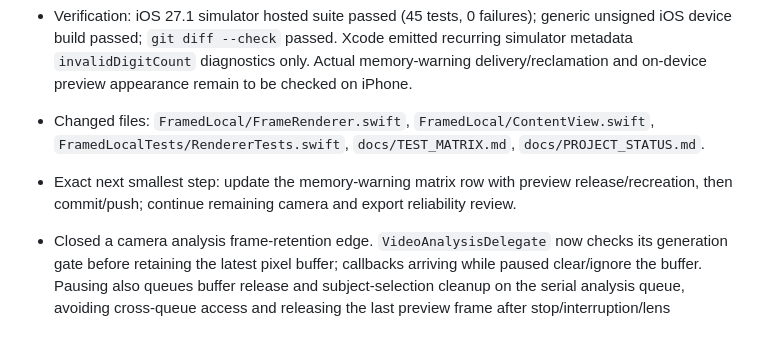
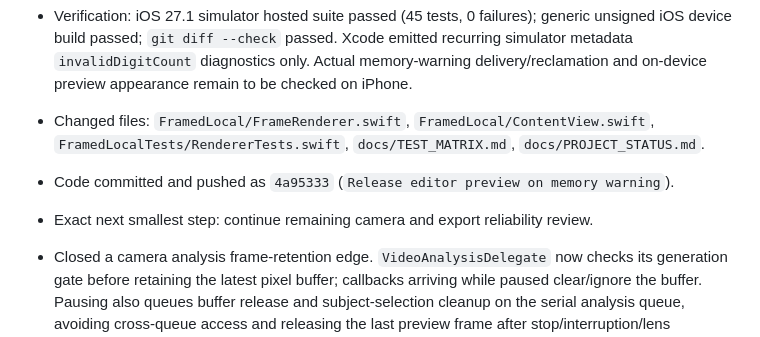
Before and after one commit to MithunDB/FramedLocal, a Markdown page: docs/PROJECT_STATUS.md, the part around the change. Drawn GitHub-style.

Commit message:
Record preview memory warning status

```diff
--- a/docs/PROJECT_STATUS.md
+++ b/docs/PROJECT_STATUS.md
@@ -27,7 +27,8 @@ Continue the private/local FramedLocal implementation through physical iPhone va
 - Extended memory-warning handling to release the in-memory editor preview image. On warning, the view drops its `UIImage`, clears Core Image caches, and recreates the display preview at 1,000 px from the already-rendered JPEG. Export bytes and imported/captured source data remain available; a generation check prevents a delayed low-memory decode from restoring a preview after the user discards or changes the render. Added a decoder test for the smaller preview bound.
 - Verification: iOS 27.1 simulator hosted suite passed (45 tests, 0 failures); generic unsigned iOS device build passed; `git diff --check` passed. Xcode emitted recurring simulator metadata `invalidDigitCount` diagnostics only. Actual memory-warning delivery/reclamation and on-device preview appearance remain to be checked on iPhone.
 - Changed files: `FramedLocal/FrameRenderer.swift`, `FramedLocal/ContentView.swift`, `FramedLocalTests/RendererTests.swift`, `docs/TEST_MATRIX.md`, `docs/PROJECT_STATUS.md`.
-- Exact next smallest step: update the memory-warning matrix row with preview release/recreation, then commit/push; continue remaining camera and export reliability review.
+- Code committed and pushed as `4a95333` (`Release editor preview on memory warning`).
+- Exact next smallest step: continue remaining camera and export reliability review.
 
 - Closed a camera analysis frame-retention edge. `VideoAnalysisDelegate` now checks its generation gate before retaining the latest pixel buffer; callbacks arriving while paused clear/ignore the buffer. Pausing also queues buffer release and subject-selection cleanup on the serial analysis queue, avoiding cross-queue access and releasing the last preview frame after stop/interruption/lens reconfiguration.
 - Verification: iOS 27.1 simulator hosted suite passed (44 tests, 0 failures); generic unsigned iOS device build passed; `git diff --check` passed. Xcode logged recurring simulator metadata `invalidDigitCount` diagnostics only. Physical camera interruption and memory behavior remain unverified.
```
